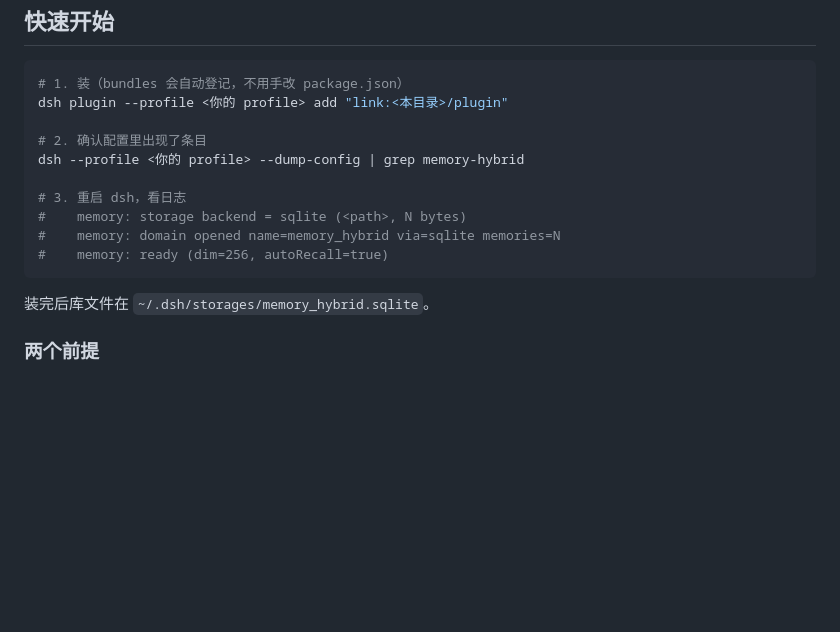
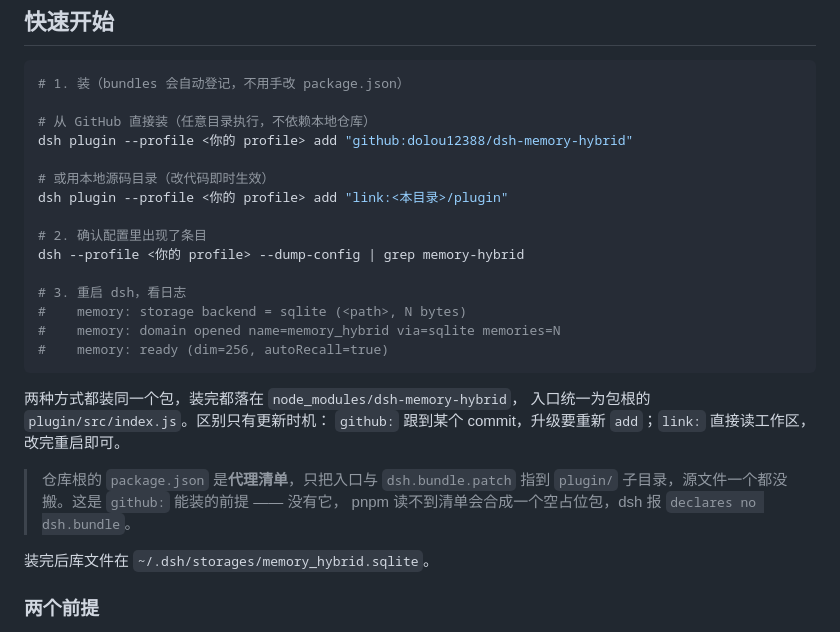
Before and after one commit to dolou12388/dsh-memory-hybrid, a Markdown page: README.md, the part around the change. Rendered like a GitHub page; blank space fills up the shorter version.

Commit message:
README 补充 github: 安装方式与根清单说明

````diff
--- a/README.md
+++ b/README.md
@@ -64,6 +64,11 @@ dsh-memory/
 
 ```bash
 # 1. 装（bundles 会自动登记，不用手改 package.json）
+
+# 从 GitHub 直接装（任意目录执行，不依赖本地仓库）
+dsh plugin --profile <你的 profile> add "github:dolou12388/dsh-memory-hybrid"
+
+# 或用本地源码目录（改代码即时生效）
 dsh plugin --profile <你的 profile> add "link:<本目录>/plugin"
 
 # 2. 确认配置里出现了条目
@@ -74,6 +79,14 @@ dsh --profile <你的 profile> --dump-config | grep memory-hybrid
 #    memory: domain opened name=memory_hybrid via=sqlite memories=N
 #    memory: ready (dim=256, autoRecall=true)
 ```
+
+两种方式都装同一个包，装完都落在 `node_modules/dsh-memory-hybrid`，
+入口统一为包根的 `plugin/src/index.js`。区别只有更新时机：
+`github:` 跟到某个 commit，升级要重新 `add`；`link:` 直接读工作区，改完重启即可。
+
+> 仓库根的 `package.json` 是**代理清单**，只把入口与 `dsh.bundle.patch` 指到
+> `plugin/` 子目录，源文件一个都没搬。这是 `github:` 能装的前提 —— 没有它，
+> pnpm 读不到清单会合成一个空占位包，dsh 报 `declares no dsh.bundle`。
 
 装完后库文件在 `~/.dsh/storages/memory_hybrid.sqlite`。
 
````
